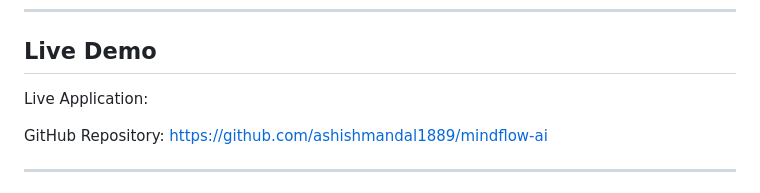
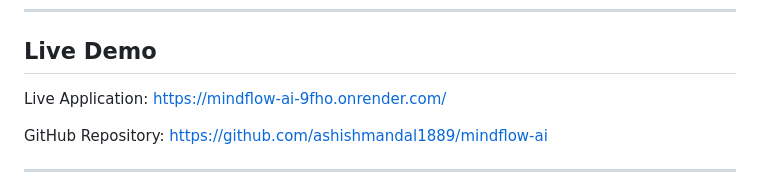
Before and after one commit to ashishmandal1889/mindflow-ai, a Markdown page: README.md, the part around the change. GitHub-like rendering.

Commit message:
Add live demo link to README

```diff
--- a/README.md
+++ b/README.md
@@ -11,6 +11,7 @@ Users can sign in with Google, write reflections, have AI-powered conversations,
 ## Live Demo
 
 Live Application:
+https://mindflow-ai-9fho.onrender.com/
 
 
 GitHub Repository:
```
